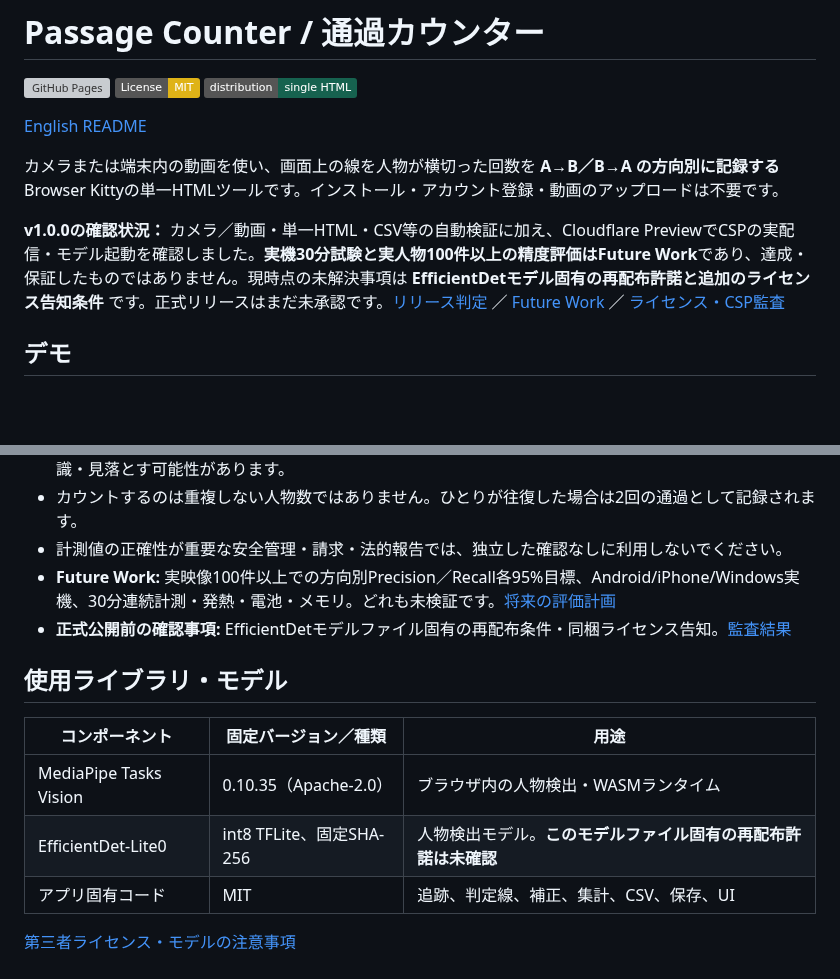
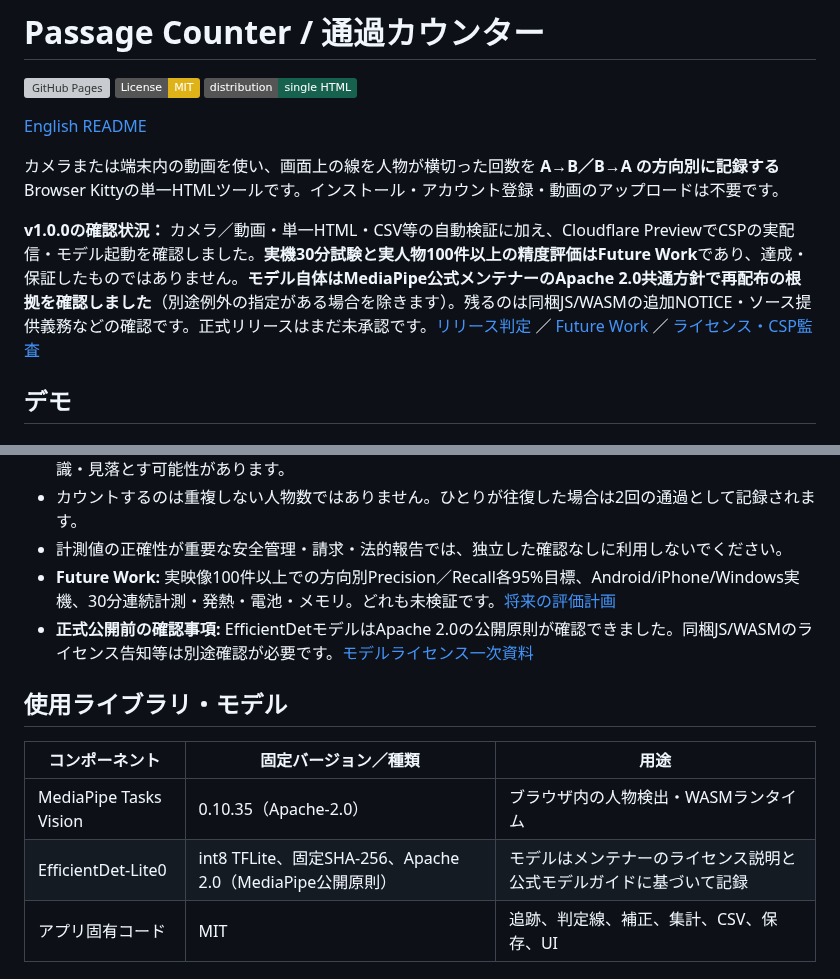
Before and after one commit to ttomohisa/htmlapps-passage-counter, a Markdown page: README.ja.md, 2 parts joined by grey strips. Rendered like a GitHub page; badges without logos; blank space fills up the shorter version; grey boxes are pictures that could not be loaded.

Commit message:
docs(compliance): align README.ja.md with primary-source Apache-2.0 model determination

```diff
--- a/README.ja.md
+++ b/README.ja.md
@@ -8,7 +8,7 @@
 
 カメラまたは端末内の動画を使い、画面上の線を人物が横切った回数を **A→B／B→A の方向別に記録する** Browser Kittyの単一HTMLツールです。インストール・アカウント登録・動画のアップロードは不要です。
 
-**v1.0.0の確認状況：** カメラ／動画・単一HTML・CSV等の自動検証に加え、Cloudflare PreviewでCSPの実配信・モデル起動を確認しました。**実機30分試験と実人物100件以上の精度評価はFuture Work**であり、達成・保証したものではありません。現時点の未解決事項は **EfficientDetモデル固有の再配布許諾と追加のライセンス告知条件** です。正式リリースはまだ未承認です。[リリース判定](docs/RELEASE_READINESS_v1.0.0.md) ／ [Future Work](docs/FUTURE_WORK.md) ／ [ライセンス・CSP監査](docs/LICENSING_CSP_AUDIT_2026-10-13.md)
+**v1.0.0の確認状況：** カメラ／動画・単一HTML・CSV等の自動検証に加え、Cloudflare PreviewでCSPの実配信・モデル起動を確認しました。**実機30分試験と実人物100件以上の精度評価はFuture Work**であり、達成・保証したものではありません。**モデル自体はMediaPipe公式メンテナーのApache 2.0共通方針で再配布の根拠を確認しました**（別途例外の指定がある場合を除きます）。残るのは同梱JS/WASMの追加NOTICE・ソース提供義務などの確認です。正式リリースはまだ未承認です。[リリース判定](docs/RELEASE_READINESS_v1.0.0.md) ／ [Future Work](docs/FUTURE_WORK.md) ／ [ライセンス・CSP監査](docs/LICENSING_CSP_AUDIT_2026-10-13.md)
 
 ## デモ
 
@@ -136,14 +136,14 @@ GitHub Pagesは[deploy-pages.yml](.github/workflows/deploy-pages.yml)を使い
 - カウントするのは重複しない人物数ではありません。ひとりが往復した場合は2回の通過として記録されます。
 - 計測値の正確性が重要な安全管理・請求・法的報告では、独立した確認なしに利用しないでください。
 - **Future Work:** 実映像100件以上での方向別Precision／Recall各95%目標、Android/iPhone/Windows実機、30分連続計測・発熱・電池・メモリ。どれも未検証です。[将来の評価計画](docs/FUTURE_WORK.md)
-- **正式公開前の確認事項:** EfficientDetモデルファイル固有の再配布条件・同梱ライセンス告知。[監査結果](docs/LICENSING_CSP_AUDIT_2026-10-13.md)
+- **正式公開前の確認事項:** EfficientDetモデルはApache 2.0の公開原則が確認できました。同梱JS/WASMのライセンス告知等は別途確認が必要です。[モデルライセンス一次資料](docs/EFFICIENTDET_MODEL_LICENSE_2026-10-13.md)
 
 ## 使用ライブラリ・モデル
 
 | コンポーネント | 固定バージョン／種類 | 用途 |
 | --- | --- | --- |
 | MediaPipe Tasks Vision | 0.10.35（Apache-2.0） | ブラウザ内の人物検出・WASMランタイム |
-| EfficientDet-Lite0 | int8 TFLite、固定SHA-256 | 人物検出モデル。**このモデルファイル固有の再配布許諾は未確認** |
+| EfficientDet-Lite0 | int8 TFLite、固定SHA-256、Apache 2.0（MediaPipe公開原則） | モデルはメンテナーのライセンス説明と公式モデルガイドに基づいて記録 |
 | アプリ固有コード | MIT | 追跡、判定線、補正、集計、CSV、保存、UI |
 
 [第三者ライセンス・モデルの注意事項](THIRD_PARTY_NOTICES.md)
```
